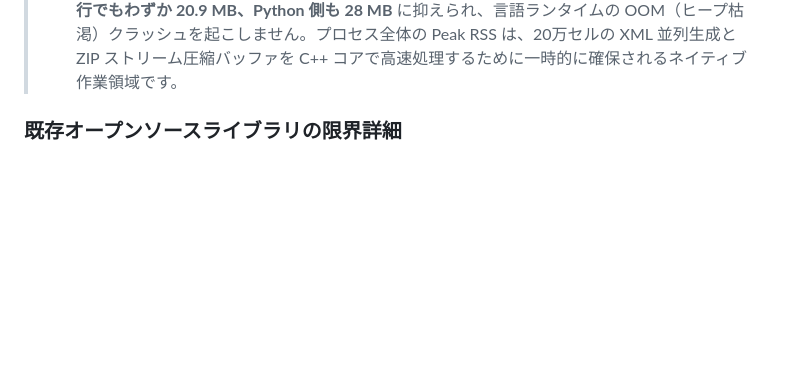
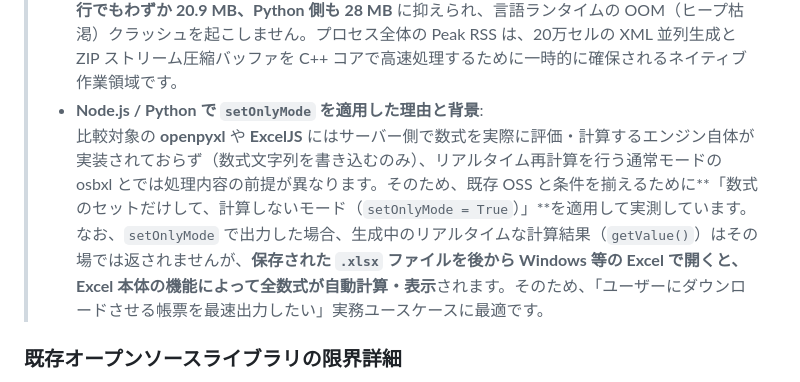
Before and after one commit to osb-office/osbxl-samples, a Markdown page: ja/benchmark-comparison.md, the part around the change. Rendered like a GitHub page; blank space fills up the shorter version.

Commit message:
docs: add setOnlyMode rationale and Excel auto-calculation notes to benchmark report

```diff
--- a/ja/benchmark-comparison.md
+++ b/ja/benchmark-comparison.md
@@ -67,6 +67,9 @@ osbxl が備えるコア機能を基準に、各オープンソース・著名
 >   全セルを行列オブジェクトとして言語側ヒープに抱え込むため、Node.js や Python のヒープ上限を急速に圧迫します（ExcelJSは420MB超、openpyxlは370MB超）。
 > - **osbxl（nodeosbxl / pyosbxl）の挙動**:
 >   2次元配列データを即座に C++ エンジンへ引き渡すため、**Node.js 側の V8 ヒープ消費は 50,000 行でもわずか 20.9 MB、Python 側も 28 MB** に抑えられ、言語ランタイムの OOM（ヒープ枯渇）クラッシュを起こしません。プロセス全体の Peak RSS は、20万セルの XML 並列生成と ZIP ストリーム圧縮バッファを C++ コアで高速処理するために一時的に確保されるネイティブ作業領域です。
+> - **Node.js / Python で `setOnlyMode` を適用した理由と背景**:
+>   比較対象の **openpyxl** や **ExcelJS** にはサーバー側で数式を実際に評価・計算するエンジン自体が実装されておらず（数式文字列を書き込むのみ）、リアルタイム再計算を行う通常モードの osbxl とでは処理内容の前提が異なります。そのため、既存 OSS と条件を揃えるために**「数式のセットだけして、計算しないモード（`setOnlyMode = True`）」**を適用して実測しています。
+>   なお、`setOnlyMode` で出力した場合、生成中のリアルタイムな計算結果（`getValue()`）はその場では返されませんが、**保存された `.xlsx` ファイルを後から Windows 等の Excel で開くと、Excel 本体の機能によって全数式が自動計算・表示**されます。そのため、「ユーザーにダウンロードさせる帳票を最速出力したい」実務ユースケースに最適です。
 
 ### 既存オープンソースライブラリの限界詳細
 
```
Also changed, not shown: en/benchmark-comparison.md (+3 -0 lines).
